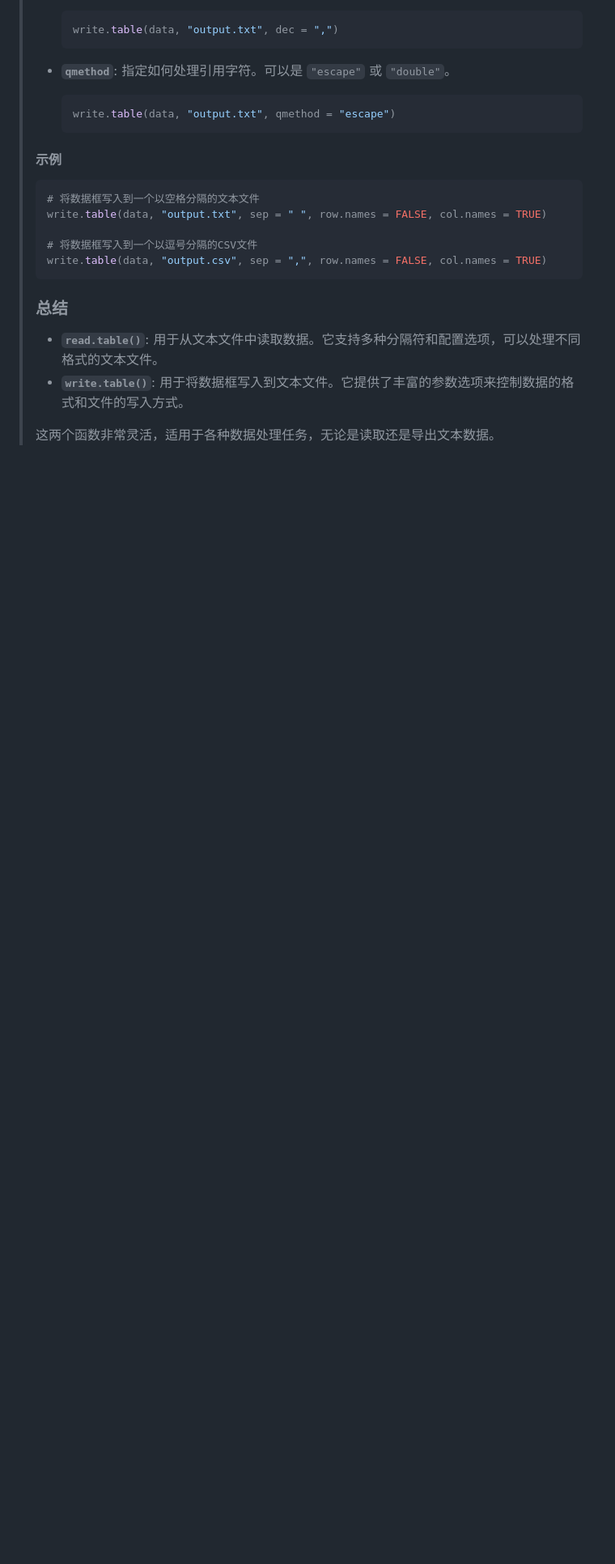
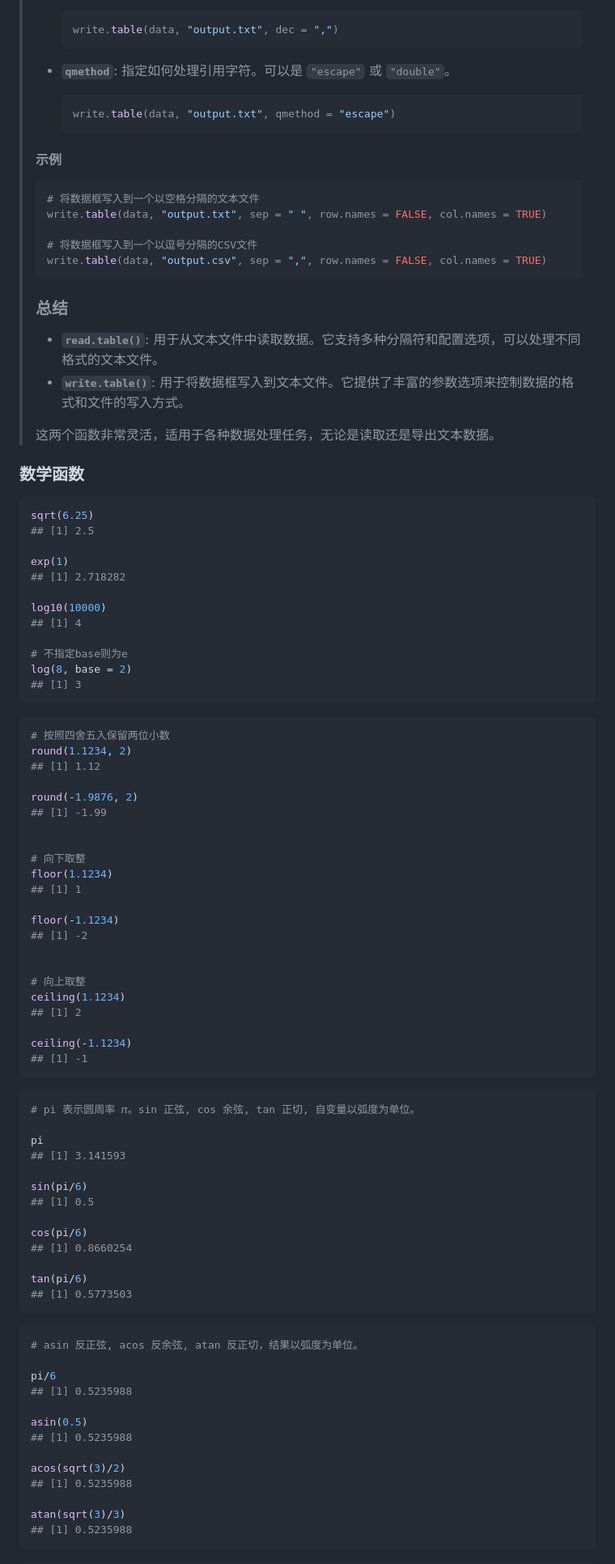
Before and after one commit to YuanQiiii/note, a Markdown page: 语言/rNote.md, the part around the change printed below. Shown: that part at 81% size. GitHub-like rendering; blank space fills up the shorter version.

````diff
--- a/语言/rNote.md
+++ b/语言/rNote.md
@@ -1676,3 +1616,78 @@
 > - **`write.table()`**: 用于将数据框写入到文本文件。它提供了丰富的参数选项来控制数据的格式和文件的写入方式。
 >
 > 这两个函数非常灵活，适用于各种数据处理任务，无论是读取还是导出文本数据。
+
+### 数学函数
+
+```r
+sqrt(6.25)
+## [1] 2.5
+
+exp(1)
+## [1] 2.718282
+
+log10(10000)
+## [1] 4
+
+# 不指定base则为e
+log(8, base = 2)
+## [1] 3
+```
+
+```r
+# 按照四舍五入保留两位小数
+round(1.1234, 2)
+## [1] 1.12
+
+round(-1.9876, 2)
+## [1] -1.99
+
+
+# 向下取整
+floor(1.1234)
+## [1] 1
+
+floor(-1.1234)
+## [1] -2
+
+
+# 向上取整
+ceiling(1.1234)
+## [1] 2
+
+ceiling(-1.1234)
+## [1] -1
+```
+
+```r
+# pi 表示圆周率 𝜋。sin 正弦, cos 余弦, tan 正切, 自变量以弧度为单位。
+
+pi
+## [1] 3.141593
+
+sin(pi/6)
+## [1] 0.5
+
+cos(pi/6)
+## [1] 0.8660254
+
+tan(pi/6)
+## [1] 0.5773503
+```
+
+```r
+# asin 反正弦, acos 反余弦, atan 反正切，结果以弧度为单位。
+
+pi/6
+## [1] 0.5235988
+
+asin(0.5)
+## [1] 0.5235988
+
+acos(sqrt(3)/2)
+## [1] 0.5235988
+
+atan(sqrt(3)/3)
+## [1] 0.5235988
+```
+
````
Also changed, not shown: other parts of 语言/rNote.md (+136 -62 lines).
